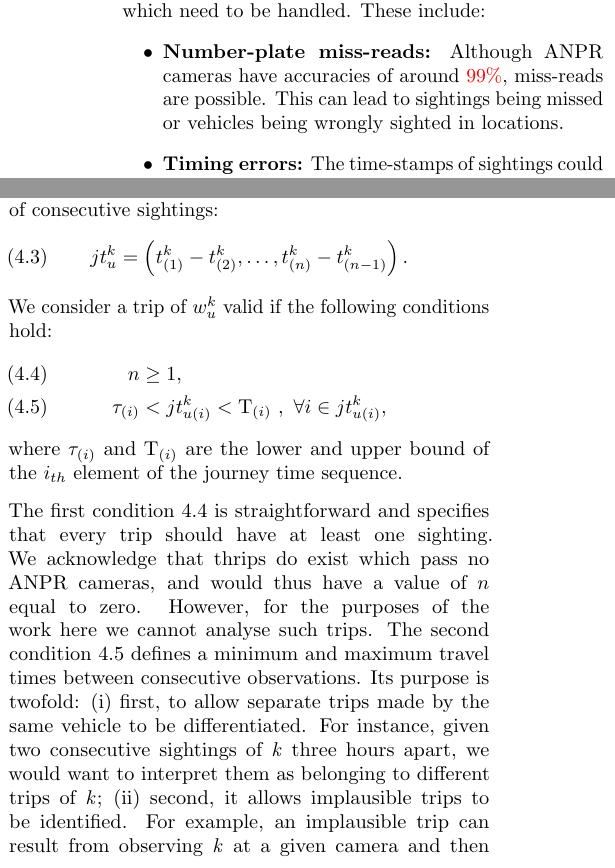
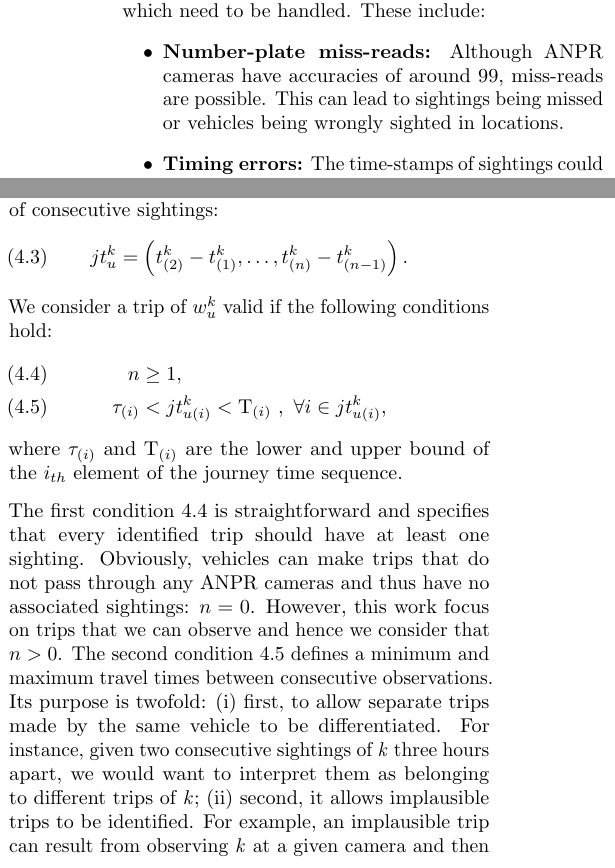
Before and after one commit to PedrosWits/big-traffic-2018, a LaTeX paper (paper.tex, which reads intro.tex, trips.tex): two parts of the columns of pages 2 and 3 of 8, joined at a grey line, cut so that both start at the same text. Compiled offline with pdfLaTeX.

Commit message:
Fixed the following issues: Font color red to black, formula 4.3 fixed, re-written paragraph about constraint 4.4

```diff
--- a/intro.tex
+++ b/intro.tex
@@ -12,7 +12,7 @@ Once we have a set of sightings of a vehicle using ANPR, we now need to convert
 The process of journey identification needs to be performed on dirty data which contains numerous impurities which need to be handled. These include:
 
 \begin{itemize}
-	\item {\bf Number-plate miss-reads:} Although ANPR cameras have accuracies of around {\color{red}99\%}, miss-reads are possible. This can lead to sightings being missed or vehicles being wrongly sighted in locations.
+	\item {\bf Number-plate miss-reads:} Although ANPR cameras have accuracies of around 99, miss-reads are possible. This can lead to sightings being missed or vehicles being wrongly sighted in locations.
 	\item {\bf Timing errors:} The time-stamps of sightings could be erroneous. The minor side of this is implausible journey times, though, more seriously, this can lead to reordering the set of cameras on a particular journey.
 	\item {\bf Clones number-plates:} For various reasons a number-plate may be cloned and used on a different vehicle. This can lead to impossible journeys and journeys that the real vehicle did not make.
 \end{itemize}
--- a/trips.tex
+++ b/trips.tex
@@ -15,7 +15,7 @@ w^{k}_{u} = \left(s^{k}_{(1)}, s^{k}_{(2)}, \dots , s^{k}_{(n)}\right),
 \end{equation}
 where \( n \) is the length of the trip, i.e.\ the number of sightings. Moreover, let the corresponding journey time sequence, of length \(n-1\), be defined as the time difference of consecutive sightings:
 \begin{equation} \label{e.journeytime}
-jt^{k}_{u} = \left(t^{k}_{(1)} - t^{k}_{(2)}, \ldots, t^{k}_{(n)} - t^{k}_{(n-1)} \right).
+jt^{k}_{u} = \left(t^{k}_{(2)} - t^{k}_{(1)}, \ldots, t^{k}_{(n)} - t^{k}_{(n-1)} \right).
 \end{equation}
 We consider a trip of \emph{$w^k_u$} valid if the following conditions hold:
 \begin{align}
@@ -24,7 +24,7 @@ n &\ge 1 , \label{e.trip.constraints.1} \\
 \end{align}
 where $\tau_{(i)}$ and $\Tau_{(i)}$ are the lower and upper bound of the $i_{th}$ element of the journey time sequence.
 
-The first condition~\ref{e.trip.constraints.1} is straightforward and specifies that every trip should have at least one sighting. We acknowledge that thrips do exist which pass no ANPR cameras, and would thus have a value of $n$ equal to zero. However, for the purposes of the work here we cannot analyse such trips. The second condition~\ref{e.trip.constraints.2} defines a minimum and maximum travel times between consecutive observations. Its purpose is twofold:
+The first condition~\ref{e.trip.constraints.1} is straightforward and specifies that every identified trip should have at least one sighting. Obviously, vehicles can make trips that do not pass through any ANPR cameras and thus have no associated sightings: $n = 0$. However, this work focus on trips that we can observe and hence we consider that $n > 0$. The second condition~\ref{e.trip.constraints.2} defines a minimum and maximum travel times between consecutive observations. Its purpose is twofold:
 \begin{enumerate*}[label=(\roman*)]
   \item first, to allow separate trips made by the same vehicle to be differentiated. For instance, given two consecutive sightings of \emph{k} three hours apart, we would want to interpret them as belonging to different trips of \emph{k};
   \item second, it allows implausible trips to be identified. For example, an implausible trip can result from observing \emph{k} at a given camera and then a few seconds later at a second camera, several miles apart. Two explanations are common, either one of the cameras made a detection error, or there is another vehicle with a cloned number-plate travelling on the road network.
```
Also changed, not shown: paper.pdf.
